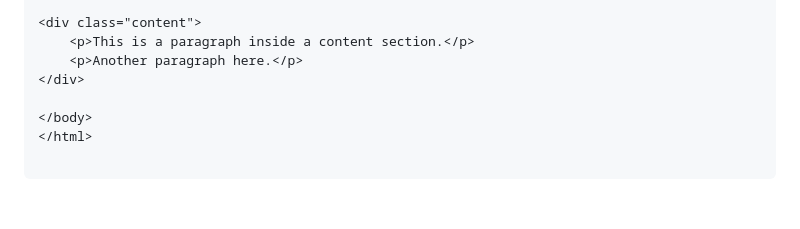
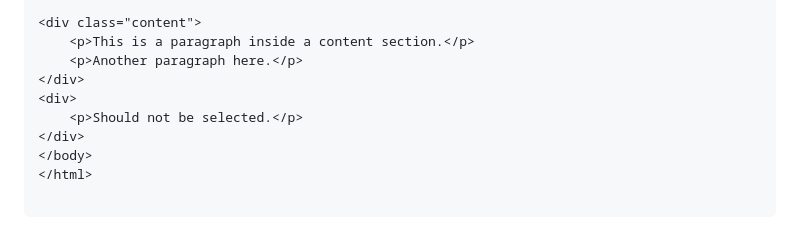
Before and after one commit to humanshield89/luffy-workshop-2, a Markdown page: CSS-Exsercise-1/Selectors/selectors.md, the part around the change. Drawn GitHub-style; blank space fills up the shorter version.

```diff
--- a/CSS-Exsercise-1/Selectors/selectors.md
+++ b/CSS-Exsercise-1/Selectors/selectors.md
@@ -226,7 +226,9 @@ Select all headers (`<h1>`, `<h2>`, `<h3>`, etc.) and give them a consistent fon
     <p>This is a paragraph inside a content section.</p>
     <p>Another paragraph here.</p>
 </div>
-
+<div>
+    <p>Should not be selected.</p>
+</div>
 </body>
 </html>
 
```
